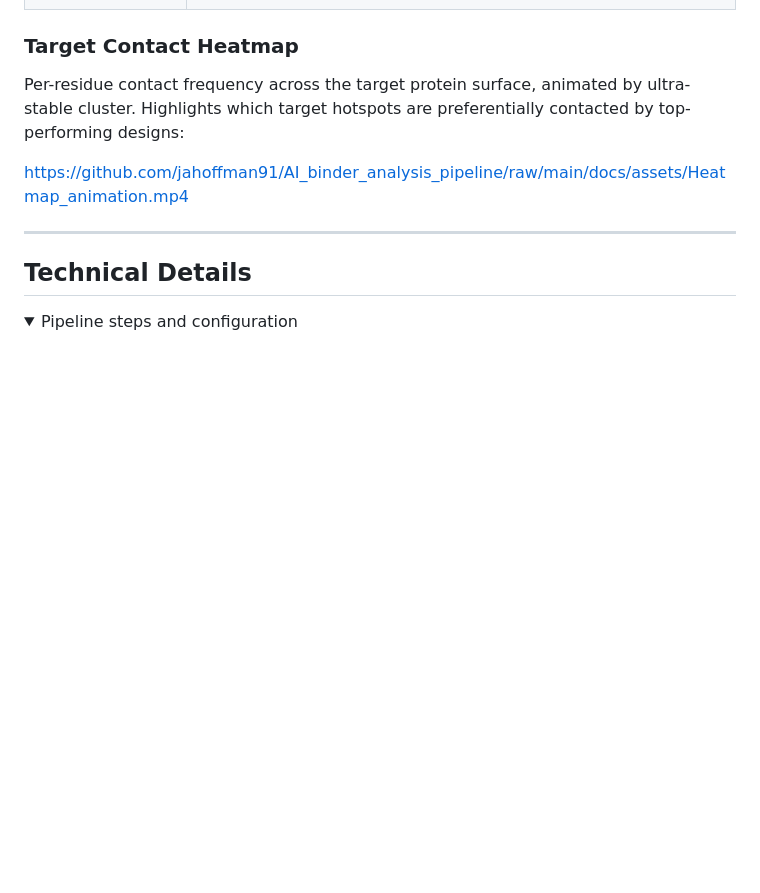
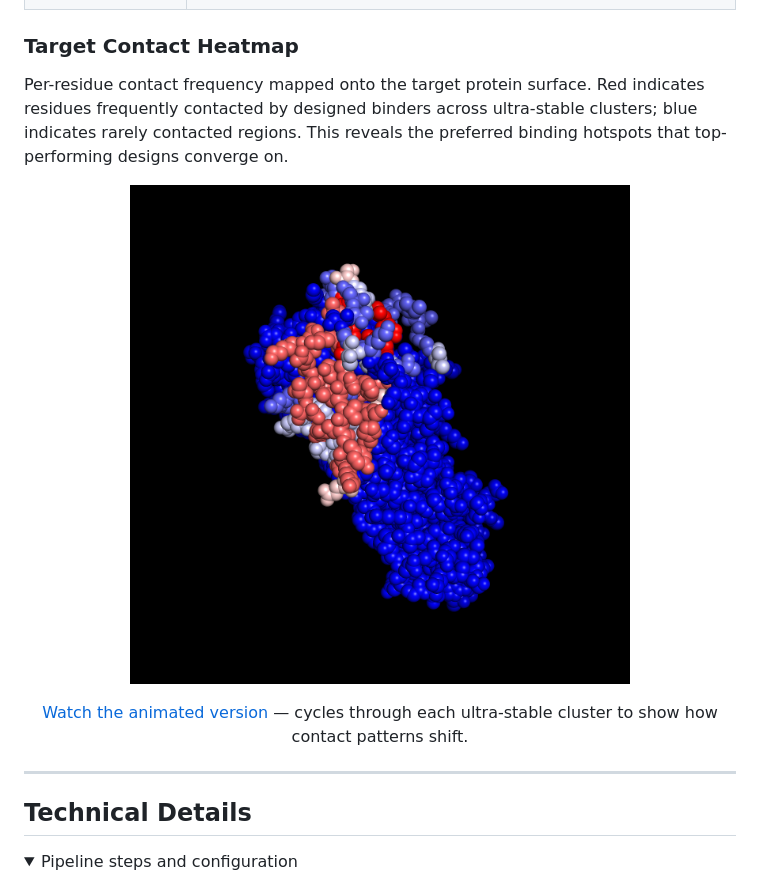
Before and after one commit to jahoffman91/AI_binder_analysis_pipeline, a Markdown page: README.md, the part around the change. Rendered like a GitHub page; pictures changed too: docs/assets/target_contact_heatmap.png (added); folded sections open; blank space fills up the shorter version.

Commit message:
Add static heatmap image to README, link to animation
The mp4 video embed can be unreliable on GitHub. Add the hotspot
contact heatmap PNG as a visible static image with a link to the
animated version below it.

Made-with: Cursor

```diff
--- a/README.md
+++ b/README.md
@@ -55,9 +55,15 @@ The pipeline produces interactive visualizations designed to support multi-crite
 
 ### Target Contact Heatmap
 
-Per-residue contact frequency across the target protein surface, animated by ultra-stable cluster. Highlights which target hotspots are preferentially contacted by top-performing designs:
+Per-residue contact frequency mapped onto the target protein surface. Red indicates residues frequently contacted by designed binders across ultra-stable clusters; blue indicates rarely contacted regions. This reveals the preferred binding hotspots that top-performing designs converge on.
 
-https://github.com/jahoffman91/AI_binder_analysis_pipeline/raw/main/docs/assets/Heatmap_animation.mp4
+<p align="center">
+  <img src="docs/assets/target_contact_heatmap.png" alt="Target contact heatmap showing per-residue binding frequency" width="500">
+</p>
+
+<p align="center">
+  <a href="https://github.com/jahoffman91/AI_binder_analysis_pipeline/raw/main/docs/assets/Heatmap_animation.mp4">Watch the animated version</a> — cycles through each ultra-stable cluster to show how contact patterns shift.
+</p>
 
 ---
 
```
